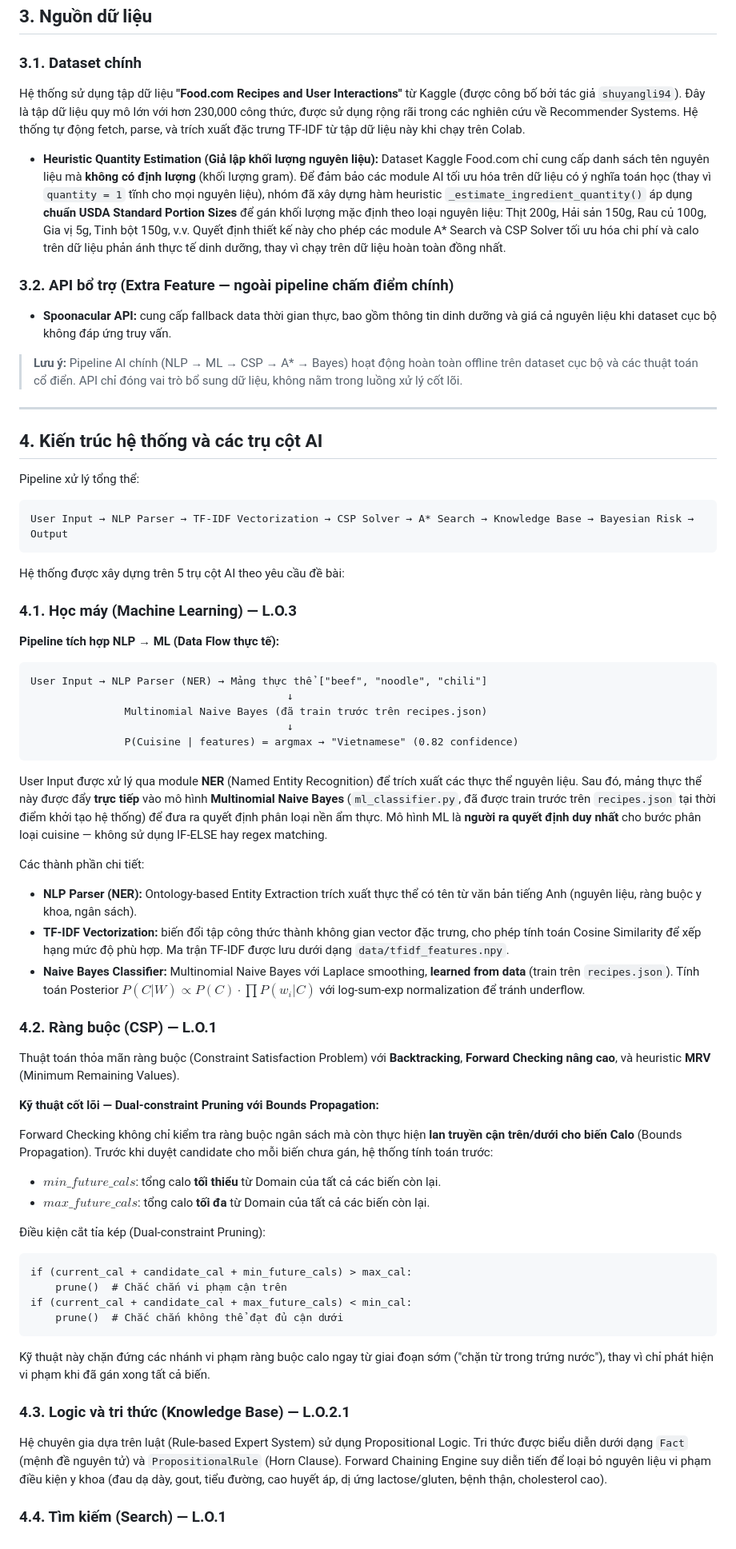
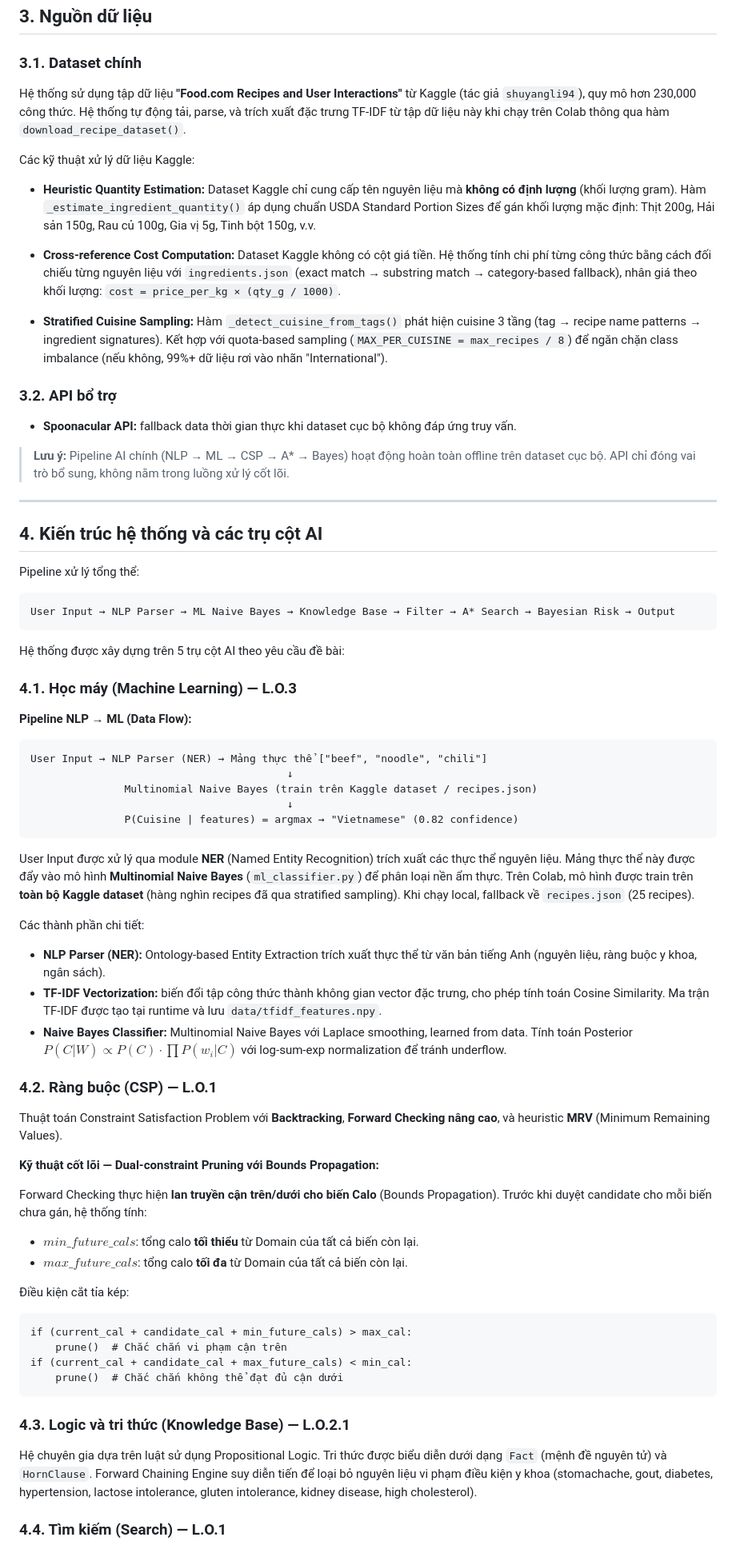
Before and after one commit to dvydinh/yumify, a Markdown page: README.md, the part around one of its changes. Shown at 80% size. GitHub-like rendering.

````diff
--- a/README.md
+++ b/README.md
@@ -37,15 +37,21 @@ Hệ thống bao phủ 6 nền ẩm thực: Việt Nam, Ý, Nhật Bản, Hàn Q
 
 ### 3.1. Dataset chính
 
-Hệ thống sử dụng tập dữ liệu **"Food.com Recipes and User Interactions"** từ Kaggle (được công bố bởi tác giả `shuyangli94`). Đây là tập dữ liệu quy mô lớn với hơn 230,000 công thức, được sử dụng rộng rãi trong các nghiên cứu về Recommender Systems. Hệ thống tự động fetch, parse, và trích xuất đặc trưng TF-IDF từ tập dữ liệu này khi chạy trên Colab.
+Hệ thống sử dụng tập dữ liệu **"Food.com Recipes and User Interactions"** từ Kaggle (tác giả `shuyangli94`), quy mô hơn 230,000 công thức. Hệ thống tự động tải, parse, và trích xuất đặc trưng TF-IDF từ tập dữ liệu này khi chạy trên Colab thông qua hàm `download_recipe_dataset()`.
 
-- **Heuristic Quantity Estimation (Giả lập khối lượng nguyên liệu):** Dataset Kaggle Food.com chỉ cung cấp danh sách tên nguyên liệu mà **không có định lượng** (khối lượng gram). Để đảm bảo các module AI tối ưu hóa trên dữ liệu có ý nghĩa toán học (thay vì `quantity = 1` tĩnh cho mọi nguyên liệu), nhóm đã xây dựng hàm heuristic `_estimate_ingredient_quantity()` áp dụng **chuẩn USDA Standard Portion Sizes** để gán khối lượng mặc định theo loại nguyên liệu: Thịt 200g, Hải sản 150g, Rau củ 100g, Gia vị 5g, Tinh bột 150g, v.v. Quyết định thiết kế này cho phép các module A* Search và CSP Solver tối ưu hóa chi phí và calo trên dữ liệu phản ánh thực tế dinh dưỡng, thay vì chạy trên dữ liệu hoàn toàn đồng nhất.
+Các kỹ thuật xử lý dữ liệu Kaggle:
 
-### 3.2. API bổ trợ (Extra Feature — ngoài pipeline chấm điểm chính)
+- **Heuristic Quantity Estimation:** Dataset Kaggle chỉ cung cấp tên nguyên liệu mà **không có định lượng** (khối lượng gram). Hàm `_estimate_ingredient_quantity()` áp dụng chuẩn USDA Standard Portion Sizes để gán khối lượng mặc định: Thịt 200g, Hải sản 150g, Rau củ 100g, Gia vị 5g, Tinh bột 150g, v.v.
 
-- **Spoonacular API:** cung cấp fallback data thời gian thực, bao gồm thông tin dinh dưỡng và giá cả nguyên liệu khi dataset cục bộ không đáp ứng truy vấn.
+- **Cross-reference Cost Computation:** Dataset Kaggle không có cột giá tiền. Hệ thống tính chi phí từng công thức bằng cách đối chiếu từng nguyên liệu với `ingredients.json` (exact match → substring match → category-based fallback), nhân giá theo khối lượng: `cost = price_per_kg × (qty_g / 1000)`.
 
-> **Lưu ý:** Pipeline AI chính (NLP → ML → CSP → A* → Bayes) hoạt động hoàn toàn offline trên dataset cục bộ và các thuật toán cổ điển. API chỉ đóng vai trò bổ sung dữ liệu, không nằm trong luồng xử lý cốt lõi.
+- **Stratified Cuisine Sampling:** Hàm `_detect_cuisine_from_tags()` phát hiện cuisine 3 tầng (tag → recipe name patterns → ingredient signatures). Kết hợp với quota-based sampling (`MAX_PER_CUISINE = max_recipes / 8`) để ngăn chặn class imbalance (nếu không, 99%+ dữ liệu rơi vào nhãn "International").
+
+### 3.2. API bổ trợ
+
+- **Spoonacular API:** fallback data thời gian thực khi dataset cục bộ không đáp ứng truy vấn.
+
+> **Lưu ý:** Pipeline AI chính (NLP → ML → CSP → A* → Bayes) hoạt động hoàn toàn offline trên dataset cục bộ. API chỉ đóng vai trò bổ sung, không nằm trong luồng xử lý cốt lõi.
 
 ---
 
@@ -54,43 +60,43 @@ Hệ thống sử dụng tập dữ liệu **"Food.com Recipes and User Interact
 Pipeline xử lý tổng thể:
 
 ```
-User Input → NLP Parser → TF-IDF Vectorization → CSP Solver → A* Search → Knowledge Base → Bayesian Risk → Output
+User Input → NLP Parser → ML Naive Bayes → Knowledge Base → Filter → A* Search → Bayesian Risk → Output
 ```
 
 Hệ thống được xây dựng trên 5 trụ cột AI theo yêu cầu đề bài:
 
 ### 4.1. Học máy (Machine Learning) — L.O.3
 
-**Pipeline tích hợp NLP → ML (Data Flow thực tế):**
+**Pipeline NLP → ML (Data Flow):**
 
 ```
 User Input → NLP Parser (NER) → Mảng thực thể ["beef", "noodle", "chili"]
                                          ↓
-               Multinomial Naive Bayes (đã train trước trên recipes.json)
+               Multinomial Naive Bayes (train trên Kaggle dataset / recipes.json)
                                          ↓
                P(Cuisine | features) = argmax → "Vietnamese" (0.82 confidence)
 ```
 
-User Input được xử lý qua module **NER** (Named Entity Recognition) để trích xuất các thực thể nguyên liệu. Sau đó, mảng thực thể này được đẩy **trực tiếp** vào mô hình **Multinomial Naive Bayes** (`ml_classifier.py`, đã được train trước trên `recipes.json` tại thời điểm khởi tạo hệ thống) để đưa ra quyết định phân loại nền ẩm thực. Mô hình ML là **người ra quyết định duy nhất** cho bước phân loại cuisine — không sử dụng IF-ELSE hay regex matching.
+User Input được xử lý qua module **NER** (Named Entity Recognition) trích xuất các thực thể nguyên liệu. Mảng thực thể này được đẩy vào mô hình **Multinomial Naive Bayes** (`ml_classifier.py`) để phân loại nền ẩm thực. Trên Colab, mô hình được train trên **toàn bộ Kaggle dataset** (hàng nghìn recipes đã qua stratified sampling). Khi chạy local, fallback về `recipes.json` (25 recipes).
 
 Các thành phần chi tiết:
 
-- **NLP Parser (NER):** Ontology-based Entity Extraction trích xuất thực thể có tên từ văn bản tiếng Anh (nguyên liệu, ràng buộc y khoa, ngân sách).
-- **TF-IDF Vectorization:** biến đổi tập công thức thành không gian vector đặc trưng, cho phép tính toán Cosine Similarity để xếp hạng mức độ phù hợp. Ma trận TF-IDF được lưu dưới dạng `data/tfidf_features.npy`.
-- **Naive Bayes Classifier:** Multinomial Naive Bayes với Laplace smoothing, **learned from data** (train trên `recipes.json`). Tính toán Posterior $P(C|W) \propto P(C) \cdot \prod P(w_i|C)$ với log-sum-exp normalization để tránh underflow.
+- **NLP Parser (NER):** Ontology-based Entity Extraction trích xuất thực thể từ văn bản tiếng Anh (nguyên liệu, ràng buộc y khoa, ngân sách).
+- **TF-IDF Vectorization:** biến đổi tập công thức thành không gian vector đặc trưng, cho phép tính toán Cosine Similarity. Ma trận TF-IDF được tạo tại runtime và lưu `data/tfidf_features.npy`.
+- **Naive Bayes Classifier:** Multinomial Naive Bayes với Laplace smoothing, learned from data. Tính toán Posterior $P(C|W) \propto P(C) \cdot \prod P(w_i|C)$ với log-sum-exp normalization để tránh underflow.
 
 ### 4.2. Ràng buộc (CSP) — L.O.1
 
-Thuật toán thỏa mãn ràng buộc (Constraint Satisfaction Problem) với **Backtracking**, **Forward Checking nâng cao**, và heuristic **MRV** (Minimum Remaining Values).
+Thuật toán Constraint Satisfaction Problem với **Backtracking**, **Forward Checking nâng cao**, và heuristic **MRV** (Minimum Remaining Values).
 
 **Kỹ thuật cốt lõi — Dual-constraint Pruning với Bounds Propagation:**
 
-Forward Checking không chỉ kiểm tra ràng buộc ngân sách mà còn thực hiện **lan truyền cận trên/dưới cho biến Calo** (Bounds Propagation). Trước khi duyệt candidate cho mỗi biến chưa gán, hệ thống tính toán trước:
+Forward Checking thực hiện **lan truyền cận trên/dưới cho biến Calo** (Bounds Propagation). Trước khi duyệt candidate cho mỗi biến chưa gán, hệ thống tính:
 
-- $min\_future\_cals$: tổng calo **tối thiểu** từ Domain của tất cả các biến còn lại.
-- $max\_future\_cals$: tổng calo **tối đa** từ Domain của tất cả các biến còn lại.
+- $min\_future\_cals$: tổng calo **tối thiểu** từ Domain của tất cả biến còn lại.
+- $max\_future\_cals$: tổng calo **tối đa** từ Domain của tất cả biến còn lại.
 
-Điều kiện cắt tỉa kép (Dual-constraint Pruning):
+Điều kiện cắt tỉa kép:
 ```
 if (current_cal + candidate_cal + min_future_cals) > max_cal:
     prune()  # Chắc chắn vi phạm cận trên
@@ -98,11 +104,9 @@ if (current_cal + candidate_cal + max_future_cals) < min_cal:
     prune()  # Chắc chắn không thể đạt đủ cận dưới
 ```
 
-Kỹ thuật này chặn đứng các nhánh vi phạm ràng buộc calo ngay từ giai đoạn sớm ("chặn từ trong trứng nước"), thay vì chỉ phát hiện vi phạm khi đã gán xong tất cả biến.
-
 ### 4.3. Logic và tri thức (Knowledge Base) — L.O.2.1
 
-Hệ chuyên gia dựa trên luật (Rule-based Expert System) sử dụng Propositional Logic. Tri thức được biểu diễn dưới dạng `Fact` (mệnh đề nguyên tử) và `PropositionalRule` (Horn Clause). Forward Chaining Engine suy diễn tiến để loại bỏ nguyên liệu vi phạm điều kiện y khoa (đau dạ dày, gout, tiểu đường, cao huyết áp, dị ứng lactose/gluten, bệnh thận, cholesterol cao).
+Hệ chuyên gia dựa trên luật sử dụng Propositional Logic. Tri thức được biểu diễn dưới dạng `Fact` (mệnh đề nguyên tử) và `HornClause`. Forward Chaining Engine suy diễn tiến để loại bỏ nguyên liệu vi phạm điều kiện y khoa (stomachache, gout, diabetes, hypertension, lactose intolerance, gluten intolerance, kidney disease, high cholesterol).
 
 ### 4.4. Tìm kiếm (Search) — L.O.1
 
````
Also changed, not shown: other parts of README.md (+25 -27 lines).
